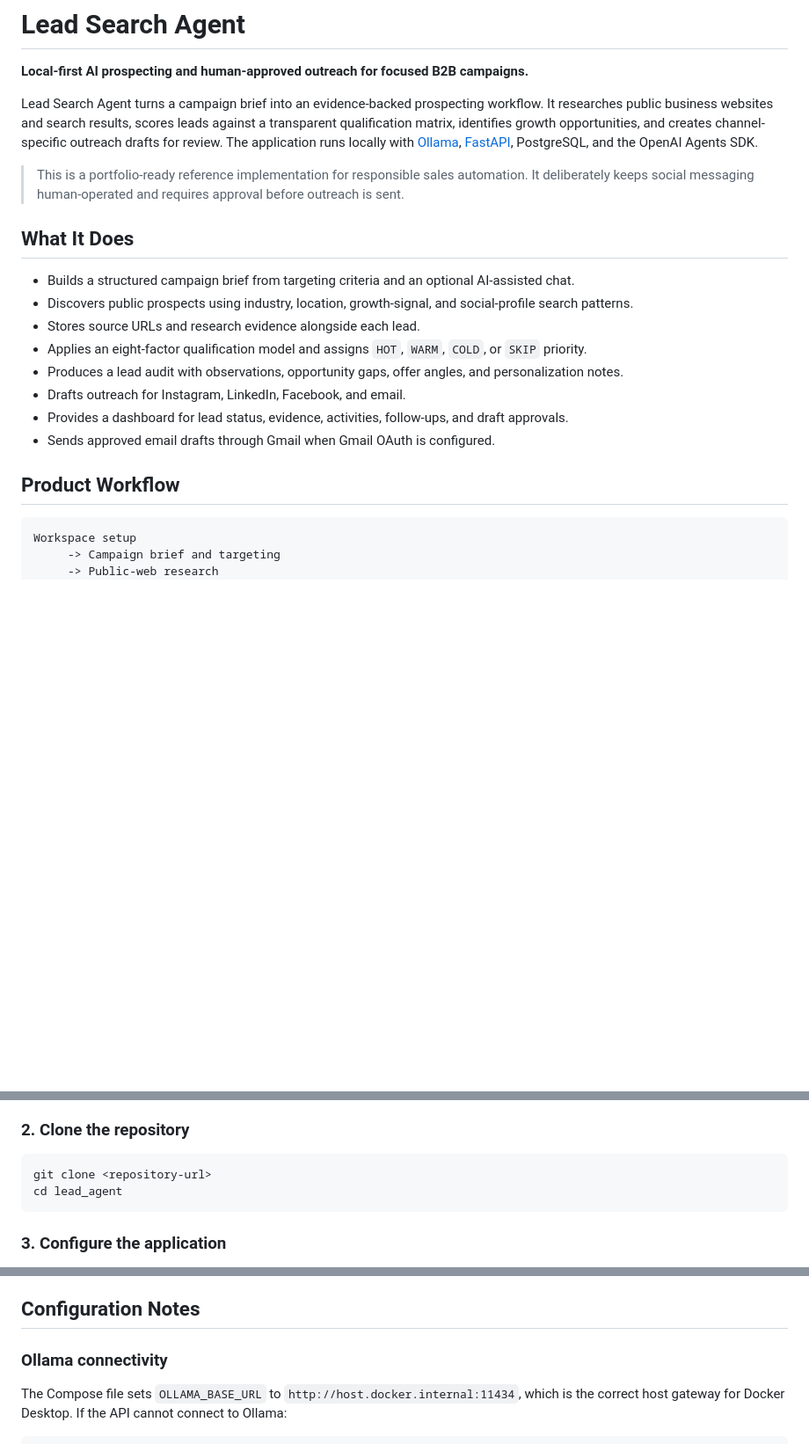
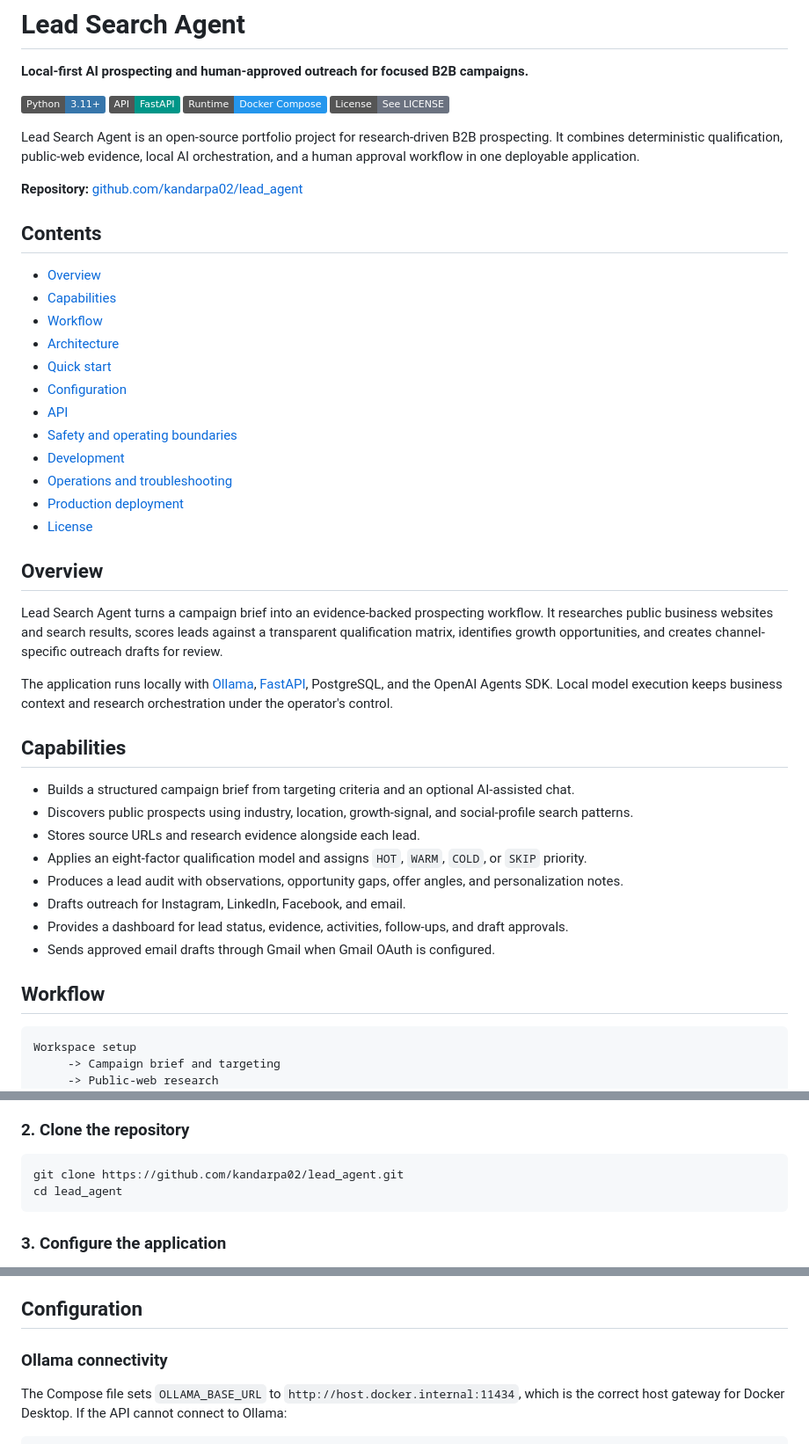
Before and after one commit to kandarpa02/lead_agent, a Markdown page: README.md, 3 parts joined by grey strips. Shown at 88% size. Rendered like a GitHub page; badges without logos; blank space fills up the shorter version.

Commit message:
docs: Update README.md for improved clarity and structure; enhance project overview and capabilities sections

````diff
--- a/README.md
+++ b/README.md
@@ -2,11 +2,37 @@
 
 **Local-first AI prospecting and human-approved outreach for focused B2B campaigns.**
 
-Lead Search Agent turns a campaign brief into an evidence-backed prospecting workflow. It researches public business websites and search results, scores leads against a transparent qualification matrix, identifies growth opportunities, and creates channel-specific outreach drafts for review. The application runs locally with [Ollama](https://ollama.com/), [FastAPI](https://fastapi.tiangolo.com/), PostgreSQL, and the OpenAI Agents SDK.
+[![Python](https://img.shields.io/badge/Python-3.11%2B-3776AB?logo=python&logoColor=white)](https://www.python.org/)
+[![FastAPI](https://img.shields.io/badge/API-FastAPI-009688?logo=fastapi&logoColor=white)](https://fastapi.tiangolo.com/)
+[![Docker](https://img.shields.io/badge/Runtime-Docker%20Compose-2496ED?logo=docker&logoColor=white)](https://www.docker.com/)
+[![License](https://img.shields.io/badge/License-See%20LICENSE-6B7280)](LICENSE)
 
-> This is a portfolio-ready reference implementation for responsible sales automation. It deliberately keeps social messaging human-operated and requires approval before outreach is sent.
+Lead Search Agent is an open-source portfolio project for research-driven B2B prospecting. It combines deterministic qualification, public-web evidence, local AI orchestration, and a human approval workflow in one deployable application.
 
-## What It Does
+**Repository:** [github.com/kandarpa02/lead_agent](https://github.com/kandarpa02/lead_agent)
+
+## Contents
+
+- [Overview](#overview)
+- [Capabilities](#capabilities)
+- [Workflow](#workflow)
+- [Architecture](#architecture)
+- [Quick start](#quick-start)
+- [Configuration](#configuration)
+- [API](#api)
+- [Safety and operating boundaries](#safety-and-operating-boundaries)
+- [Development](#development)
+- [Operations and troubleshooting](#operations-and-troubleshooting)
+- [Production deployment](#production-deployment)
+- [License](#license)
+
+## Overview
+
+Lead Search Agent turns a campaign brief into an evidence-backed prospecting workflow. It researches public business websites and search results, scores leads against a transparent qualification matrix, identifies growth opportunities, and creates channel-specific outreach drafts for review.
+
+The application runs locally with [Ollama](https://ollama.com/), [FastAPI](https://fastapi.tiangolo.com/), PostgreSQL, and the OpenAI Agents SDK. Local model execution keeps business context and research orchestration under the operator's control.
+
+## Capabilities
 
 - Builds a structured campaign brief from targeting criteria and an optional AI-assisted chat.
 - Discovers public prospects using industry, location, growth-signal, and social-profile search patterns.
@@ -17,7 +43,7 @@ Lead Search Agent turns a campaign brief into an evidence-backed prospecting wor
 - Provides a dashboard for lead status, evidence, activities, follow-ups, and draft approvals.
 - Sends approved email drafts through Gmail when Gmail OAuth is configured.
 
-## Product Workflow
+## Workflow
 
 ```text
 Workspace setup
@@ -80,7 +106,7 @@ If your Ollama installation exposes a different model, use that model name in th
 ### 2. Clone the repository
 
 ```bash
-git clone <repository-url>
+git clone https://github.com/kandarpa02/lead_agent.git
 cd lead_agent
 ```
 
@@ -129,7 +155,7 @@ Visit [http://localhost:8000](http://localhost:8000) and complete the workspace
 6. Approve and revise drafts before contacting a prospect.
 7. Send social messages manually. Approved email drafts can be sent through Gmail when configured.
 
-## Configuration Notes
+## Configuration
 
 ### Ollama connectivity
 
````
Also changed, not shown: other parts of README.md (+3 -3 lines).
